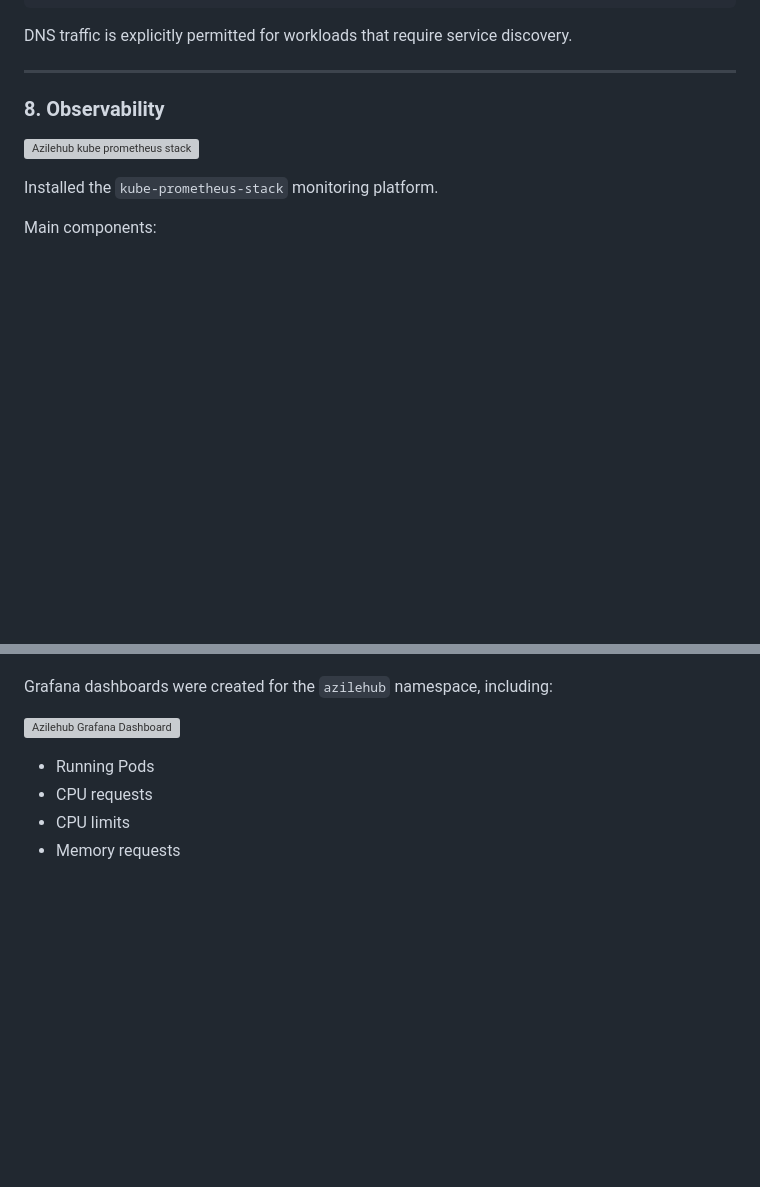
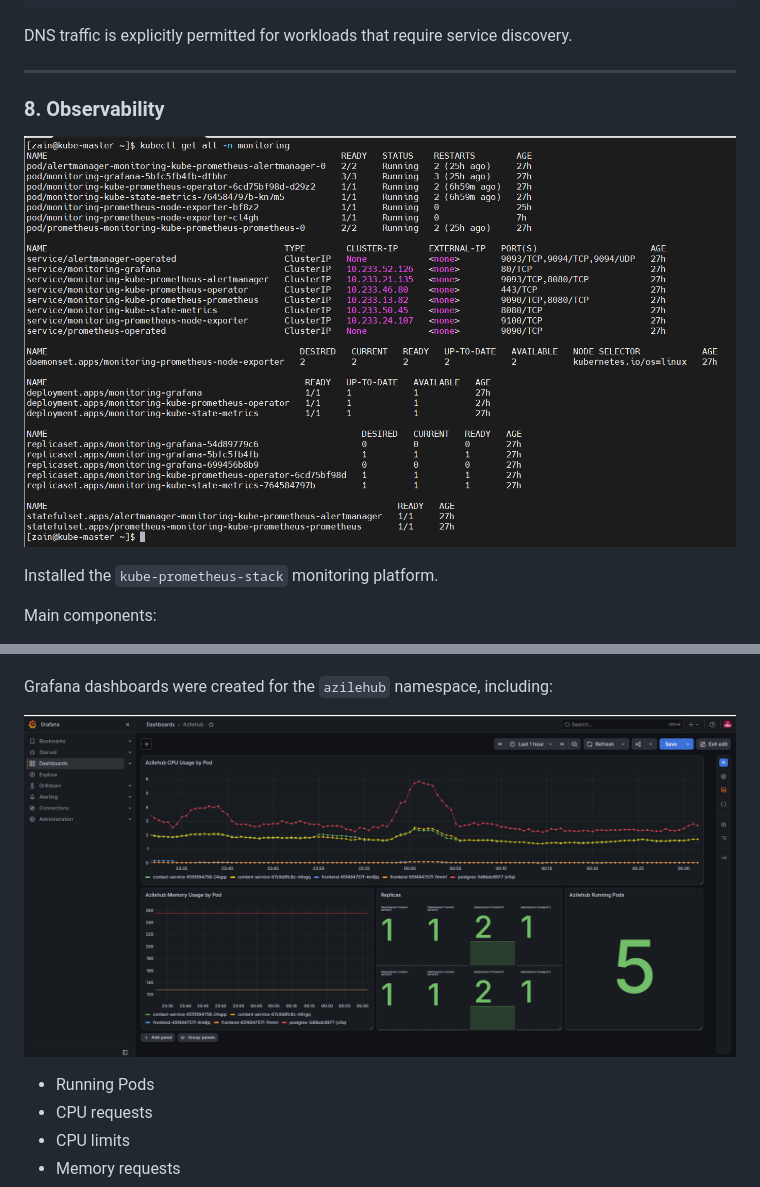
Before and after one commit to zainul1114/azilehub-k8s-phase1, a Markdown page: README.md, 2 parts joined by grey strips. Rendered like a GitHub page; blank space fills up the shorter version; grey boxes are pictures that could not be loaded.

```diff
--- a/README.md
+++ b/README.md
@@ -216,7 +216,7 @@ DNS traffic is explicitly permitted for workloads that require service discovery
 
 ### 8. Observability
 
-![Azilehub kube prometheus stack](monitoring.png)
+![Azilehub kube prometheus stack](images/monitoring.png)
 
 Installed the `kube-prometheus-stack` monitoring platform.
 
@@ -232,7 +232,7 @@ Main components:
 
 Grafana dashboards were created for the `azilehub` namespace, including:
 
-![Azilehub Grafana Dashboard](grafana_dashboard.png)
+![Azilehub Grafana Dashboard](images/grafana_dashboard.png)
 
 - Running Pods
 - CPU requests
```
Also changed, not shown: other parts of README.md (+1 -1 lines).
